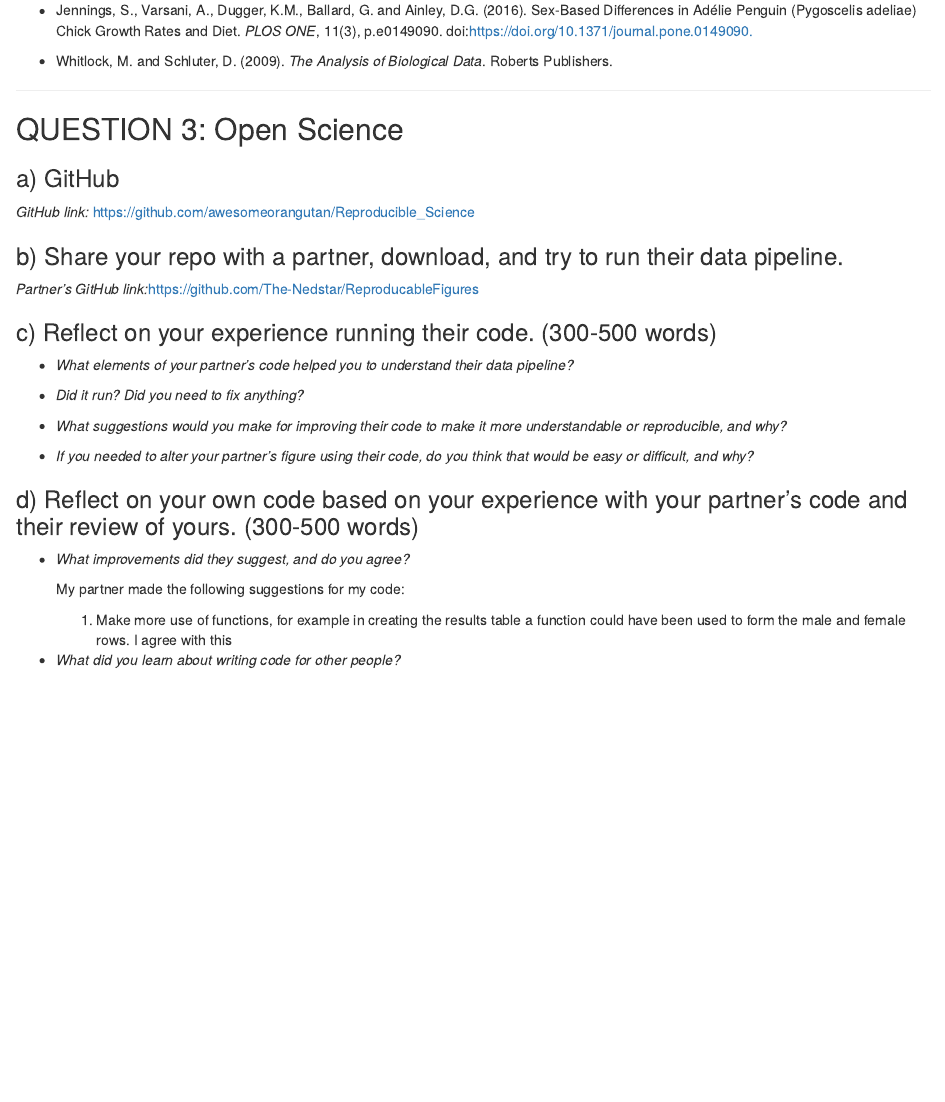
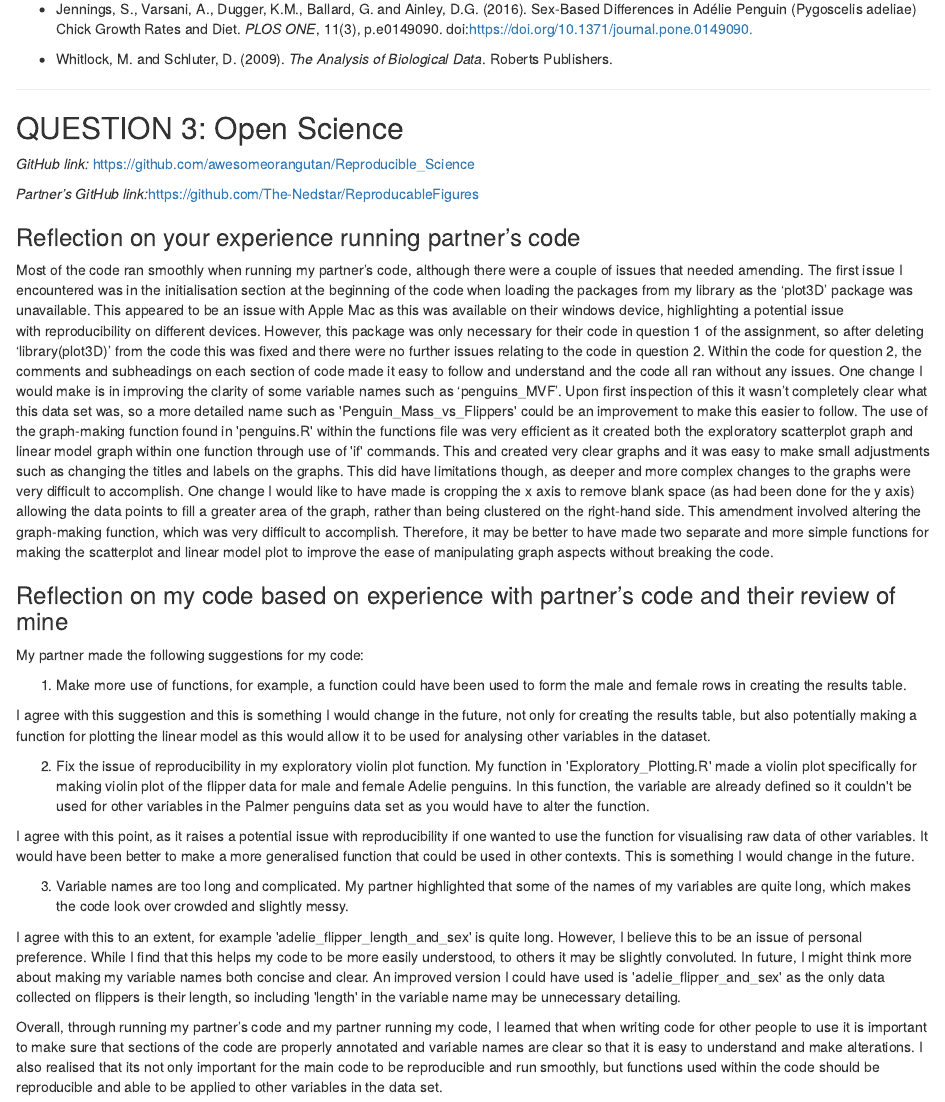
Before and after one commit to awesomeorangutan/Reproducible_Science, an R Markdown document (Reproducible_Science_Assignment.Rmd): the page in a window 1100 px wide, from 8180 px down before the commit and from 7680 px down after it, so that both start at the same text. Rendered offline with R 4.5, knitr and Pandoc, with nearby package versions; some code elsewhere in the file could not run offline.

Commit message:
Writing up question 3

```diff
--- a/Reproducible_Science_Assignment.Rmd
+++ b/Reproducible_Science_Assignment.Rmd
@@ -416,37 +416,91 @@ follow this trend.
 
 ## QUESTION 3: Open Science
 
-### a) GitHub
-
 *GitHub link:*
 <https://github.com/awesomeorangutan/Reproducible_Science>
-
-### b) Share your repo with a partner, download, and try to run their data pipeline.
 
 *Partner's GitHub
 link:*<https://github.com/The-Nedstar/ReproducableFigures>
 
-### c) Reflect on your experience running their code. (300-500 words)
+### Reflection on your experience running partner's code
 
--   *What elements of your partner's code helped you to understand their
-    data pipeline?*
+Most of the code ran smoothly when running my partner's code, although
+there were a couple of issues that needed amending. The first issue I
+encountered was in the initialisation section at the beginning of the
+code when loading the packages from my library as the 'plot3D' package
+was unavailable. This appeared to be an issue with Apple Mac as this was
+available on their windows device, highlighting a potential issue
+with reproducibility on different devices. However, this package was
+only necessary for their code in question 1 of the assignment, so after
+deleting 'library(plot3D)' from the code this was fixed and there were
+no further issues relating to the code in question 2. Within the code
+for question 2, the comments and subheadings on each section of code
+made it easy to follow and understand and the code all ran without any
+issues. One change I would make is in improving the clarity of some
+variable names such as 'penguins_MVF'. Upon first inspection of this it
+wasn't completely clear what this data set was, so a more detailed name
+such as \'Penguin_Mass_vs_Flippers\' could be an improvement to make
+this easier to follow. The use of the graph-making function found in
+\'penguins.R\' within the functions file was very efficient as it
+created both the exploratory scatterplot graph and linear model graph
+within one function through use of \'if\' commands. This and created
+very clear graphs and it was easy to make small adjustments such as
+changing the titles and labels on the graphs. This did have limitations
+though, as deeper and more complex changes to the graphs were very
+difficult to accomplish. One change I would like to have made is
+cropping the x axis to remove blank space (as had been done for the y
+axis) allowing the data points to fill a greater area of the graph,
+rather than being clustered on the right-hand side. This amendment
+involved altering the graph-making function, which was very difficult to
+accomplish. Therefore, it may be better to have made two separate and
+more simple functions for making the scatterplot and linear model plot
+to improve the ease of manipulating graph aspects without breaking the
+code.
 
--   *Did it run? Did you need to fix anything?*
+### Reflection on my code based on experience with partner's code and their review of mine
 
--   *What suggestions would you make for improving their code to make it
-    more understandable or reproducible, and why?*
+My partner made the following suggestions for my code:
 
--   *If you needed to alter your partner's figure using their code, do
-    you think that would be easy or difficult, and why?*
+1) Make more use of functions, for example, a function could have been
+used to form the male and female rows in creating the results table.
 
-### d) Reflect on your own code based on your experience with your partner's code and their review of yours. (300-500 words)
+I agree with this suggestion and this is something I would change in the
+future, not only for creating the results table, but also potentially
+making a function for plotting the linear model as this would allow it
+to be used for analysing other variables in the dataset.
 
--   *What improvements did they suggest, and do you agree?*
+2) Fix the issue of reproducibility in my exploratory violin plot
+function. My function in \'Exploratory_Plotting.R\' made a violin plot
+specifically for making violin plot of the flipper data for male and
+female Adelie penguins. In this function, the variable are already
+defined so it couldn\'t be used for other variables in the Palmer
+penguins data set as you would have to alter the function.
 
-    My partner made the following suggestions for my code:
+I agree with this point, as it raises a potential issue with
+reproducibility if one wanted to use the function for visualising raw
+data of other variables. It would have been better to make a more
+generalised function that could be used in other contexts. This is
+something I would change in the future.
 
-    1) Make more use of functions, for example in creating the results
-    table a function could have been used to form the male and female
-    rows. I agree with this
+3) Variable names are too long and complicated. My partner highlighted
+that some of the names of my variables are quite long, which makes the
+code look over crowded and slightly messy.
 
--   *What did you learn about writing code for other people?*
+I agree with this to an extent, for example
+\'adelie_flipper_length_and_sex\' is quite long. However, I believe this
+to be an issue of personal preference. While I find that this helps my
+code to be more easily understood, to others it may be slightly
+convoluted. In future, I might think more about making my variable names
+both concise and clear. An improved version I could have used
+is \'adelie_flipper_and_sex\' as the only data collected on flippers is
+their length, so including \'length\' in the variable name may be
+unnecessary detailing.
+
+Overall, through running my partner's code and my partner running my
+code, I learned that when writing code for other people to use it is
+important to make sure that sections of the code are properly annotated
+and variable names are clear so that it is easy to understand and make
+alterations. I also realised that its not only important for the main
+code to be reproducible and run smoothly, but functions used within the
+code should be reproducible and able to be applied to other variables in
+the data set.
```
Also changed, not shown: Reproducible_Science_Assignment.Rmd (2 more changed lines).
